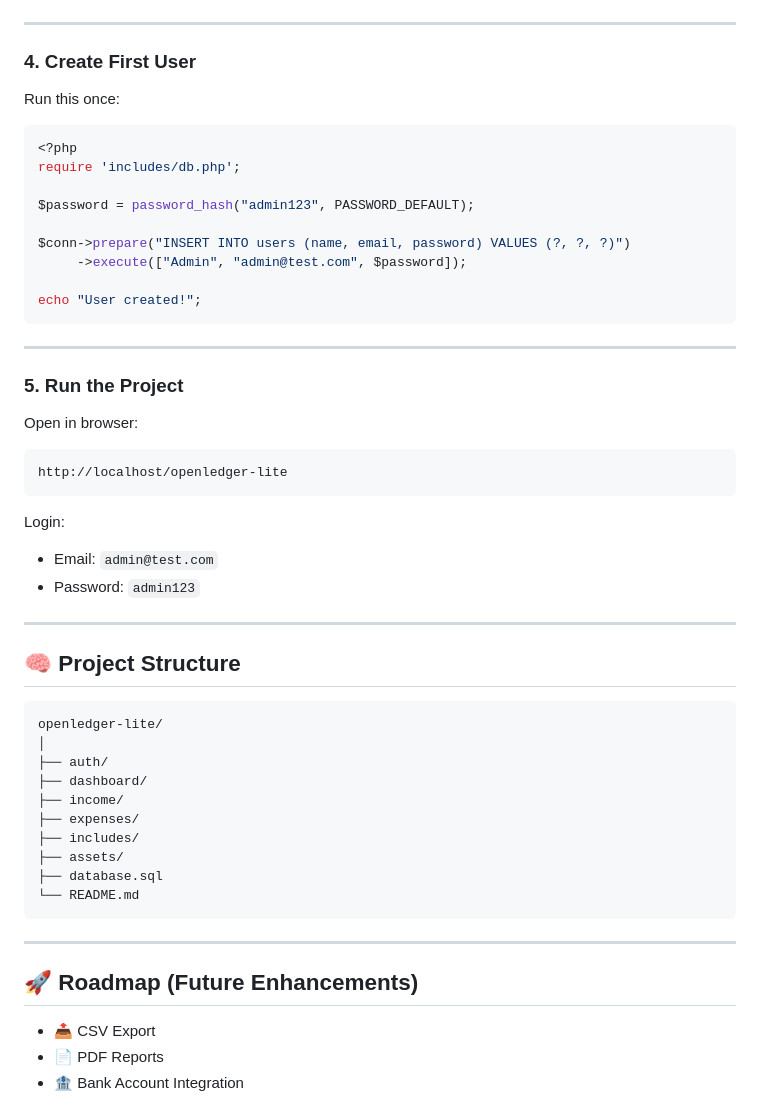
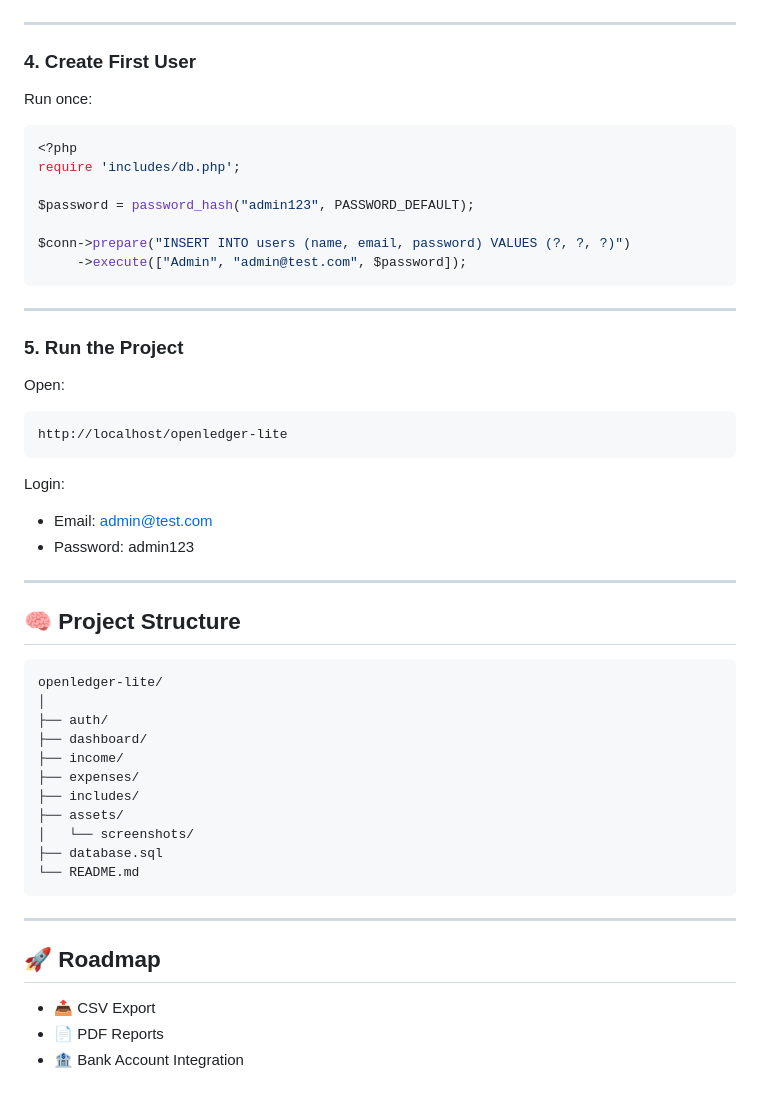
Before and after one commit to kettalevi/openledger-lite, a Markdown page: README.md, the part around one of its changes. Rendered like a GitHub page.

````diff
--- a/README.md
+++ b/README.md
@@ -111,7 +136,7 @@ define('DB_PASS', '');
 
 ### 4. Create First User
 
-Run this once:
+Run once:
 
 ```php
 <?php
@@ -121,15 +146,13 @@ $password = password_hash("admin123", PASSWORD_DEFAULT);
 
 $conn->prepare("INSERT INTO users (name, email, password) VALUES (?, ?, ?)")
      ->execute(["Admin", "admin@test.com", $password]);
-
-echo "User created!";
 ```
 
 ---
 
 ### 5. Run the Project
 
-Open in browser:
+Open:
 
 ```
 http://localhost/openledger-lite
@@ -137,8 +160,8 @@ http://localhost/openledger-lite
 
 Login:
 
-* Email: `admin@test.com`
-* Password: `admin123`
+* Email: [admin@test.com](mailto:admin@test.com)
+* Password: admin123
 
 ---
 
@@ -153,13 +176,14 @@ openledger-lite/
 ├── expenses/
 ├── includes/
 ├── assets/
+│   └── screenshots/
 ├── database.sql
 └── README.md
 ```
 
 ---
 
-## 🚀 Roadmap (Future Enhancements)
+## 🚀 Roadmap
 
 * 📤 CSV Export
 * 📄 PDF Reports
````
Also changed, not shown: other parts of README.md (+36 -13 lines).
